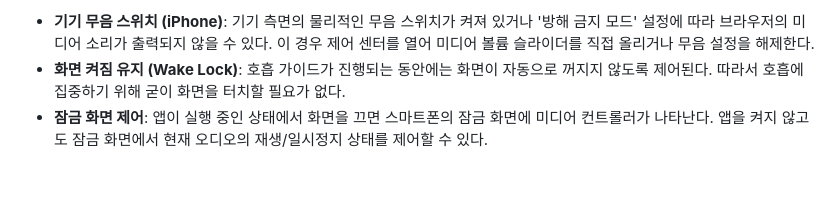
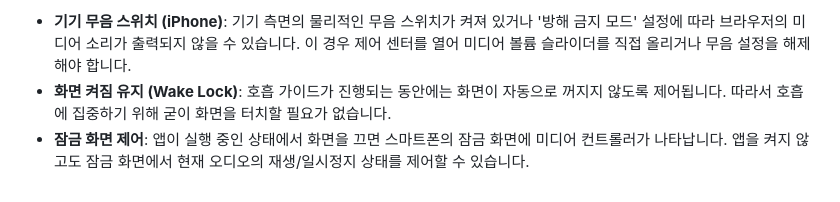
Before and after one commit to rbtjd215/Deep_Sleep, a Markdown page: GUIDE.md, the part around one of its changes. Rendered like a GitHub page.

```diff
--- a/GUIDE.md
+++ b/GUIDE.md
@@ -67,4 +67,4 @@
 
-* **기기 무음 스위치 (iPhone)**: 기기 측면의 물리적인 무음 스위치가 켜져 있거나 '방해 금지 모드' 설정에 따라 브라우저의 미디어 소리가 출력되지 않을 수 있다. 이 경우 제어 센터를 열어 미디어 볼륨 슬라이더를 직접 올리거나 무음 설정을 해제한다.
-* **화면 켜짐 유지 (Wake Lock)**: 호흡 가이드가 진행되는 동안에는 화면이 자동으로 꺼지지 않도록 제어된다. 따라서 호흡에 집중하기 위해 굳이 화면을 터치할 필요가 없다.
-* **잠금 화면 제어**: 앱이 실행 중인 상태에서 화면을 끄면 스마트폰의 잠금 화면에 미디어 컨트롤러가 나타난다. 앱을 켜지 않고도 잠금 화면에서 현재 오디오의 재생/일시정지 상태를 제어할 수 있다.
+* **기기 무음 스위치 (iPhone)**: 기기 측면의 물리적인 무음 스위치가 켜져 있거나 '방해 금지 모드' 설정에 따라 브라우저의 미디어 소리가 출력되지 않을 수 있습니다. 이 경우 제어 센터를 열어 미디어 볼륨 슬라이더를 직접 올리거나 무음 설정을 해제해야 합니다.
+* **화면 켜짐 유지 (Wake Lock)**: 호흡 가이드가 진행되는 동안에는 화면이 자동으로 꺼지지 않도록 제어됩니다. 따라서 호흡에 집중하기 위해 굳이 화면을 터치할 필요가 없습니다.
+* **잠금 화면 제어**: 앱이 실행 중인 상태에서 화면을 끄면 스마트폰의 잠금 화면에 미디어 컨트롤러가 나타납니다. 앱을 켜지 않고도 잠금 화면에서 현재 오디오의 재생/일시정지 상태를 제어할 수 있습니다.
```
Also changed, not shown: other parts of GUIDE.md (+31 -31 lines), README.md (+4 -11 lines).
